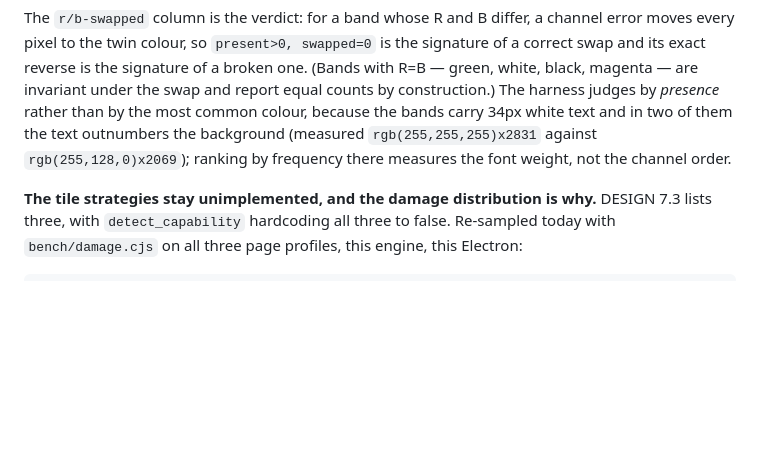
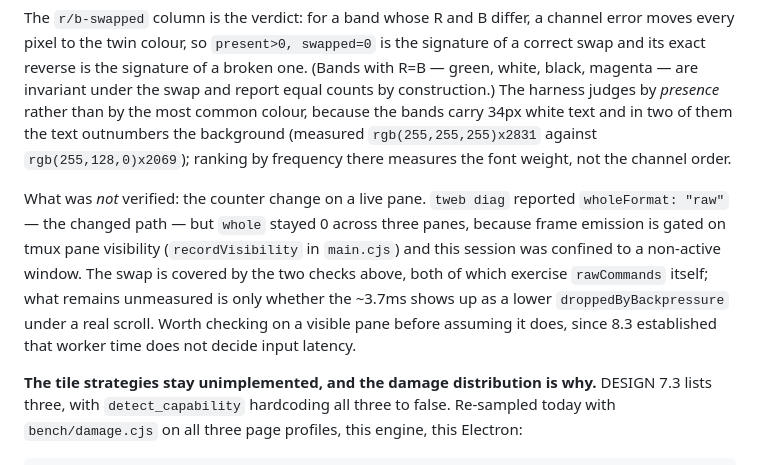
Before and after one commit to keyolk/tweb, a Markdown page: DETAIL.md, the part around the change. GitHub-like rendering; blank space fills up the shorter version.

Commit message:
Record what the real-pane check could not verify
The pane reported wholeFormat: "raw", so the changed path is the one
running, but `whole` stayed 0: frame emission is gated on tmux pane
visibility and this session was confined to a non-active window. Say so
rather than leaving 8.5 implying the counters were watched under load —
the swap's two verifications both exercise rawCommands directly, but the
backpressure effect is still unmeasured.

```diff
--- a/DETAIL.md
+++ b/DETAIL.md
@@ -844,6 +844,14 @@ rather than by the most common colour, because the bands carry 34px white text a
 text outnumbers the background (measured `rgb(255,255,255)x2831` against `rgb(255,128,0)x2069`);
 ranking by frequency there measures the font weight, not the channel order.
 
+What was *not* verified: the counter change on a live pane. `tweb diag` reported
+`wholeFormat: "raw"` — the changed path — but `whole` stayed 0 across three panes, because frame
+emission is gated on tmux pane visibility (`recordVisibility` in `main.cjs`) and this session was
+confined to a non-active window. The swap is covered by the two checks above, both of which exercise
+`rawCommands` itself; what remains unmeasured is only whether the ~3.7ms shows up as a lower
+`droppedByBackpressure` under a real scroll. Worth checking on a visible pane before assuming it
+does, since 8.3 established that worker time does not decide input latency.
+
 **The tile strategies stay unimplemented, and the damage distribution is why.** DESIGN 7.3 lists
 three, with `detect_capability` hardcoding all three to false. Re-sampled today with `bench/damage.cjs`
 on all three page profiles, this engine, this Electron:
```
